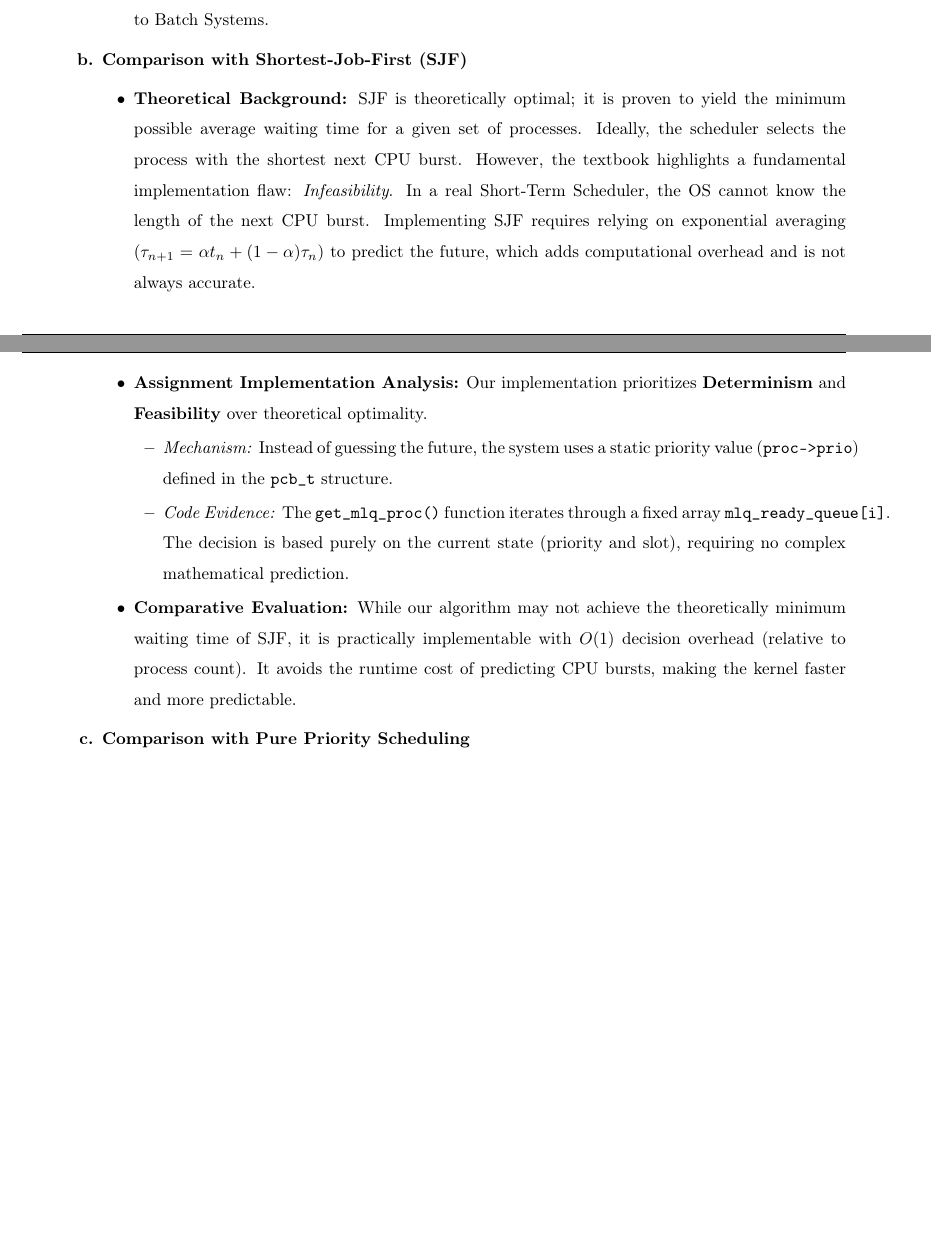
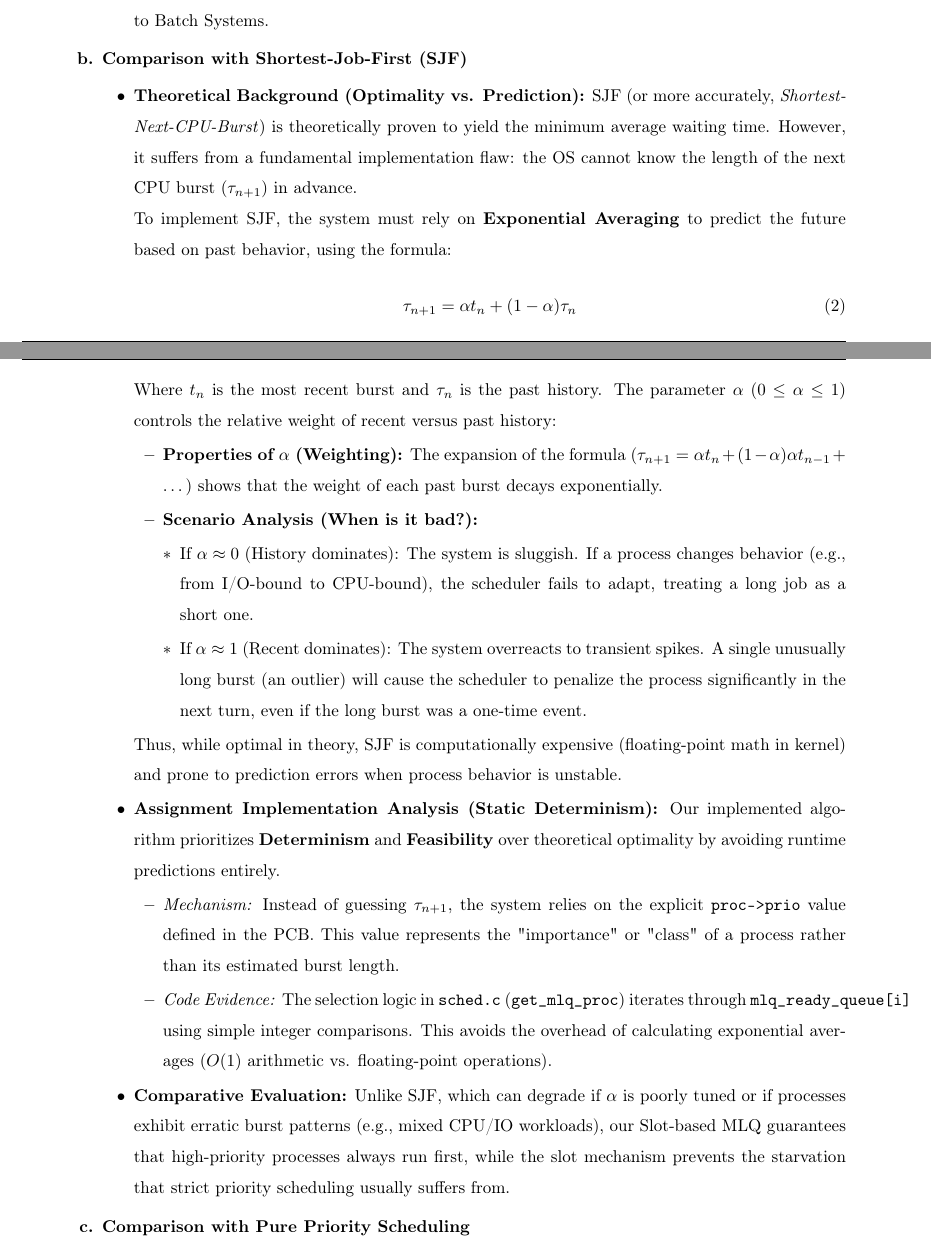
Before and after one commit to quocthangtrann/report_os_251, a LaTeX document (main.tex): two parts of pages 31 and 32 of 70 before the commit and two parts of pages 32 and 33 of 71 after it, joined at a grey line, cut so that both start at the same text, the shorter picture padded with empty space. Compiled offline with pdfLaTeX.

Commit message:
update v4

```diff
--- a/main.tex
+++ b/main.tex
@@ -1379,24 +1381,38 @@ The scheduling algorithm implemented in this assignment is a \textbf{Non-Feedbac
         Our Slot-based MLQ algorithm completely eliminates the Convoy Effect. By forcing time-sharing (Round Robin within queues), short processes and I/O-bound processes are guaranteed frequent CPU access. This significantly improves the system's \textbf{Responsiveness}, making it suitable for interactive environments, whereas FCFS is strictly limited to Batch Systems.
     \end{itemize}
 
-    % --- 2. SJF ---
+   % --- 2. SJF ---
     \item \textbf{Comparison with Shortest-Job-First (SJF)}
 
     \begin{itemize}
-        \item \textbf{Theoretical Background:}
-        SJF is theoretically optimal; it is proven to yield the minimum possible average waiting time for a given set of processes. Ideally, the scheduler selects the process with the shortest next CPU burst. However, the textbook highlights a fundamental implementation flaw: \textit{Infeasibility}. In a real Short-Term Scheduler, the OS cannot know the length of the next CPU burst. Implementing SJF requires relying on exponential averaging ($\tau_{n+1} = \alpha t_n + (1 - \alpha)\tau_n$) to predict the future, which adds computational overhead and is not always accurate.
-
-        \item \textbf{Assignment Implementation Analysis:}
-        Our implementation prioritizes \textbf{Determinism} and \textbf{Feasibility} over theoretical optimality.
+        \item \textbf{Theoretical Background (Optimality vs. Prediction):}
+        SJF (or more accurately, \textit{Shortest-Next-CPU-Burst}) is theoretically proven to yield the minimum average waiting time. However, it suffers from a fundamental implementation flaw: the OS cannot know the length of the next CPU burst ($\tau_{n+1}$) in advance.
+
+        To implement SJF, the system must rely on \textbf{Exponential Averaging} to predict the future based on past behavior, using the formula:
+        \begin{equation}
+            \tau_{n+1} = \alpha t_n + (1 - \alpha)\tau_n
+        \end{equation}
+        Where $t_n$ is the most recent burst and $\tau_n$ is the past history. The parameter $\alpha$ ($0 \le \alpha \le 1$) controls the relative weight of recent versus past history:
         \begin{itemize}
-            \item \textit{Mechanism:} Instead of guessing the future, the system uses a static priority value (\texttt{proc->prio}) defined in the \texttt{pcb\_t} structure.
-            \item \textit{Code Evidence:} The \texttt{get\_mlq\_proc()} function iterates through a fixed array \texttt{mlq\_ready\_queue[i]}. The decision is based purely on the current state (priority and slot), requiring no complex mathematical prediction.
+            \item \textbf{Properties of $\alpha$ (Weighting):}
+            The expansion of the formula ($\tau_{n+1} = \alpha t_n + (1-\alpha)\alpha t_{n-1} + \dots$) shows that the weight of each past burst decays exponentially.
+            \item \textbf{Scenario Analysis (When is it bad?):}
+            \begin{itemize}
+                \item If $\alpha \approx 0$ (History dominates): The system is sluggish. If a process changes behavior (e.g., from I/O-bound to CPU-bound), the scheduler fails to adapt, treating a long job as a short one.
+                \item If $\alpha \approx 1$ (Recent dominates): The system overreacts to transient spikes. A single unusually long burst (an outlier) will cause the scheduler to penalize the process significantly in the next turn, even if the long burst was a one-time event.
+            \end{itemize}
         \end{itemize}
-
-        \item \textbf{Comparative Evaluation:}
-        While our algorithm may not achieve the theoretically minimum waiting time of SJF, it is practically implementable with $O(1)$ decision overhead (relative to process count). It avoids the runtime cost of predicting CPU bursts, making the kernel faster and more predictable.
+        Thus, while optimal in theory, SJF is computationally expensive (floating-point math in kernel) and prone to prediction errors when process behavior is unstable.
+
+        \item \textbf{Assignment Implementation Analysis (Static Determinism):}
+        Our implemented algorithm prioritizes \textbf{Determinism} and \textbf{Feasibility} over theoretical optimality by avoiding runtime predictions entirely.
+        \begin{itemize}
+            \item \textit{Mechanism:} Instead of guessing $\tau_{n+1}$, the system relies on the explicit \texttt{proc->prio} value defined in the PCB. This value represents the "importance" or "class" of a process rather than its estimated burst length.
+            \item \textit{Code Evidence:} The selection logic in \texttt{sched.c} (\texttt{get\_mlq\_proc}) iterates through \texttt{mlq\_ready\_queue[i]} using simple integer comparisons. This avoids the overhead of calculating exponential averages ($O(1)$ arithmetic vs. floating-point operations).
+        \end{itemize}
+
+        \item \textbf{Comparative Evaluation:} Unlike SJF, which can degrade if $\alpha$ is poorly tuned or if processes exhibit erratic burst patterns (e.g., mixed CPU/IO workloads), our Slot-based MLQ guarantees that high-priority processes always run first, while the slot mechanism prevents the starvation that strict priority scheduling usually suffers from.
     \end{itemize}
-
     % --- 3. Priority Scheduling (Crucial Point) ---
     \item \textbf{Comparison with Pure Priority Scheduling}
 
```
Also changed, not shown: main.pdf, main.tex (36 more changed lines), 5 other files.
